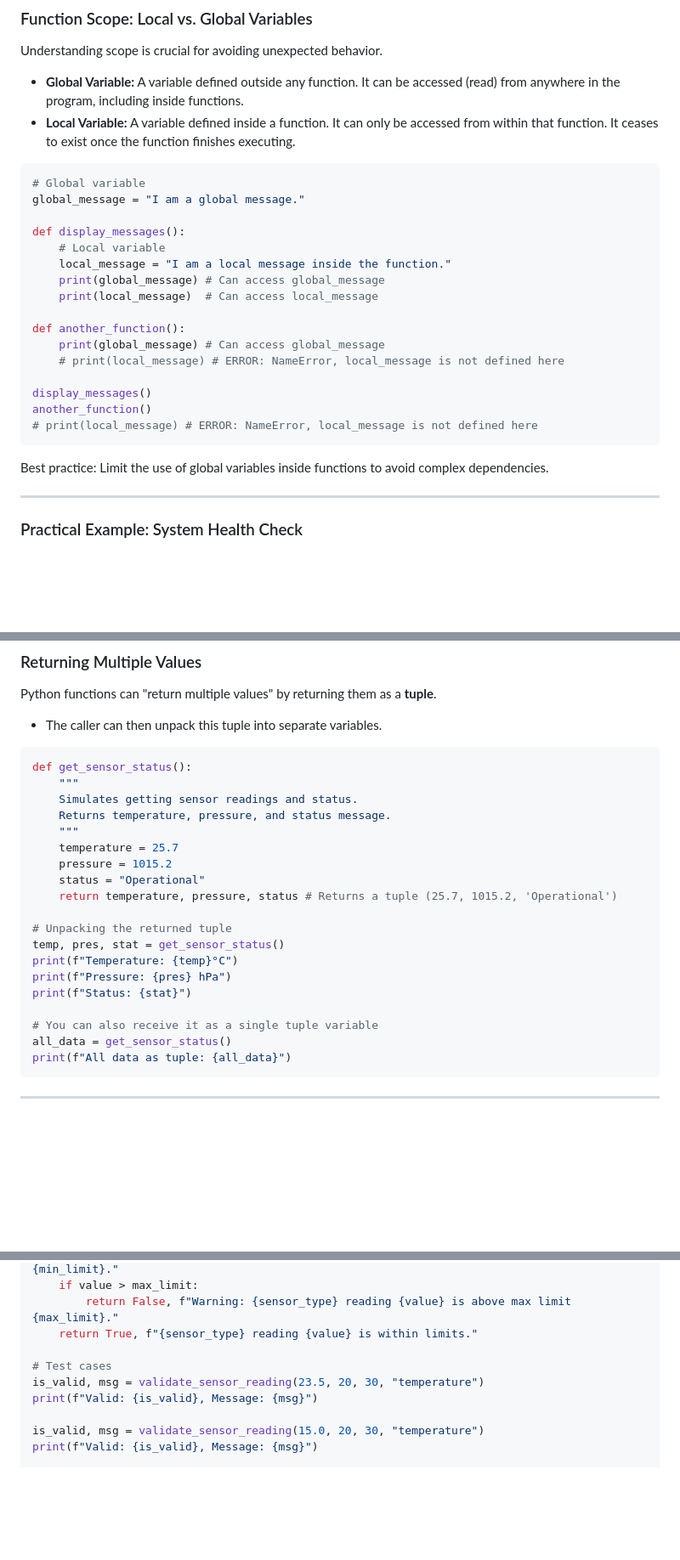
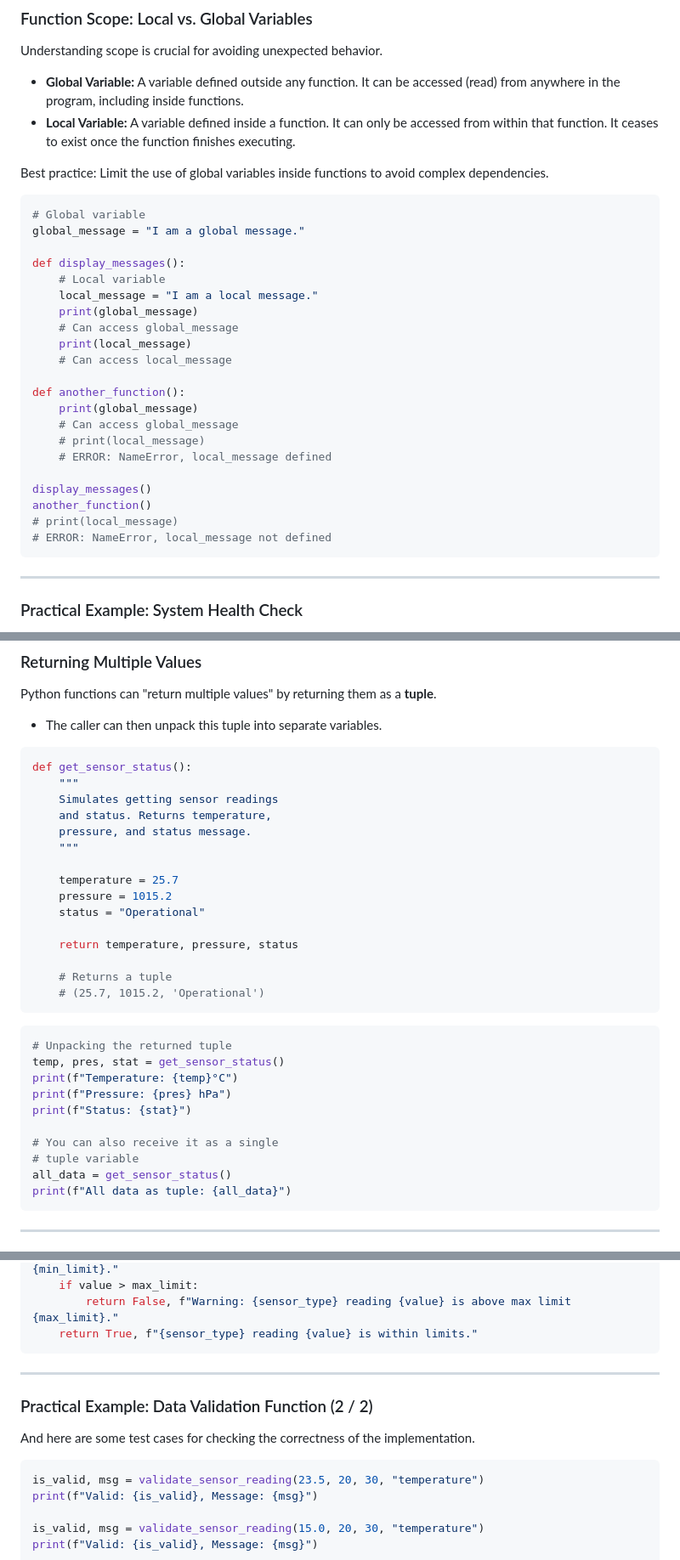
Before and after one commit to ghackenberg/course-python-programming, a Markdown page: Sessions/Session_03/Session_03_Slides.md, 3 parts joined by grey strips. Shown at 85% size. GitHub-like rendering; blank space fills up the shorter version.

Commit message:
work on layout of session 3 slides

````diff
--- a/Sessions/Session_03/Session_03_Slides.md
+++ b/Sessions/Session_03/Session_03_Slides.md
@@ -779,25 +778,37 @@ Understanding scope is crucial for avoiding unexpected behavior.
 - **Global Variable:** A variable defined outside any function. It can be accessed (read) from anywhere in the program, including inside functions.
 - **Local Variable:** A variable defined inside a function. It can only be accessed from within that function. It ceases to exist once the function finishes executing.
 
+Best practice: Limit the use of global variables inside functions to avoid complex dependencies.
+
+</div>
+<div>
+
 ```python
 # Global variable
 global_message = "I am a global message."
 
 def display_messages():
     # Local variable
-    local_message = "I am a local message inside the function."
-    print(global_message) # Can access global_message
-    print(local_message)  # Can access local_message
+    local_message = "I am a local message."
+    print(global_message)
+    # Can access global_message
+    print(local_message)
+    # Can access local_message
 
 def another_function():
-    print(global_message) # Can access global_message
-    # print(local_message) # ERROR: NameError, local_message is not defined here
+    print(global_message)
+    # Can access global_message
+    # print(local_message)
+    # ERROR: NameError, local_message defined
 
 display_messages()
 another_function()
-# print(local_message) # ERROR: NameError, local_message is not defined here
+# print(local_message)
+# ERROR: NameError, local_message not defined
 ```
-Best practice: Limit the use of global variables inside functions to avoid complex dependencies.
+
+</div>
+</div>
 
 ---
 
@@ -1094,21 +1157,33 @@ Python functions can "return multiple values" by returning them as a **tuple**.
 ```python
 def get_sensor_status():
     """
-    Simulates getting sensor readings and status.
-    Returns temperature, pressure, and status message.
+    Simulates getting sensor readings
+    and status. Returns temperature,
+    pressure, and status message.
     """
+
     temperature = 25.7
     pressure = 1015.2
     status = "Operational"
-    return temperature, pressure, status # Returns a tuple (25.7, 1015.2, 'Operational')
 
+    return temperature, pressure, status
+
+    # Returns a tuple
+    # (25.7, 1015.2, 'Operational')
+```
+
+</div>
+<div>
+
+```python
 # Unpacking the returned tuple
 temp, pres, stat = get_sensor_status()
 print(f"Temperature: {temp}°C")
 print(f"Pressure: {pres} hPa")
 print(f"Status: {stat}")
 
-# You can also receive it as a single tuple variable
+# You can also receive it as a single
+# tuple variable
 all_data = get_sensor_status()
 print(f"All data as tuple: {all_data}")
 ```
@@ -1132,8 +1210,15 @@ def validate_sensor_reading(value, min_limit, max_limit, sensor_type="generic"):
     if value > max_limit:
         return False, f"Warning: {sensor_type} reading {value} is above max limit {max_limit}."
     return True, f"{sensor_type} reading {value} is within limits."
+```
 
-# Test cases
+---
+
+### Practical Example: Data Validation Function (2 / 2)
+
+And here are some test cases for checking the correctness of the implementation.
+
+```python
 is_valid, msg = validate_sensor_reading(23.5, 20, 30, "temperature")
 print(f"Valid: {is_valid}, Message: {msg}")
 
````
Also changed, not shown: other parts of Sessions/Session_03/Session_03_Slides.md (+72 -18 lines).
